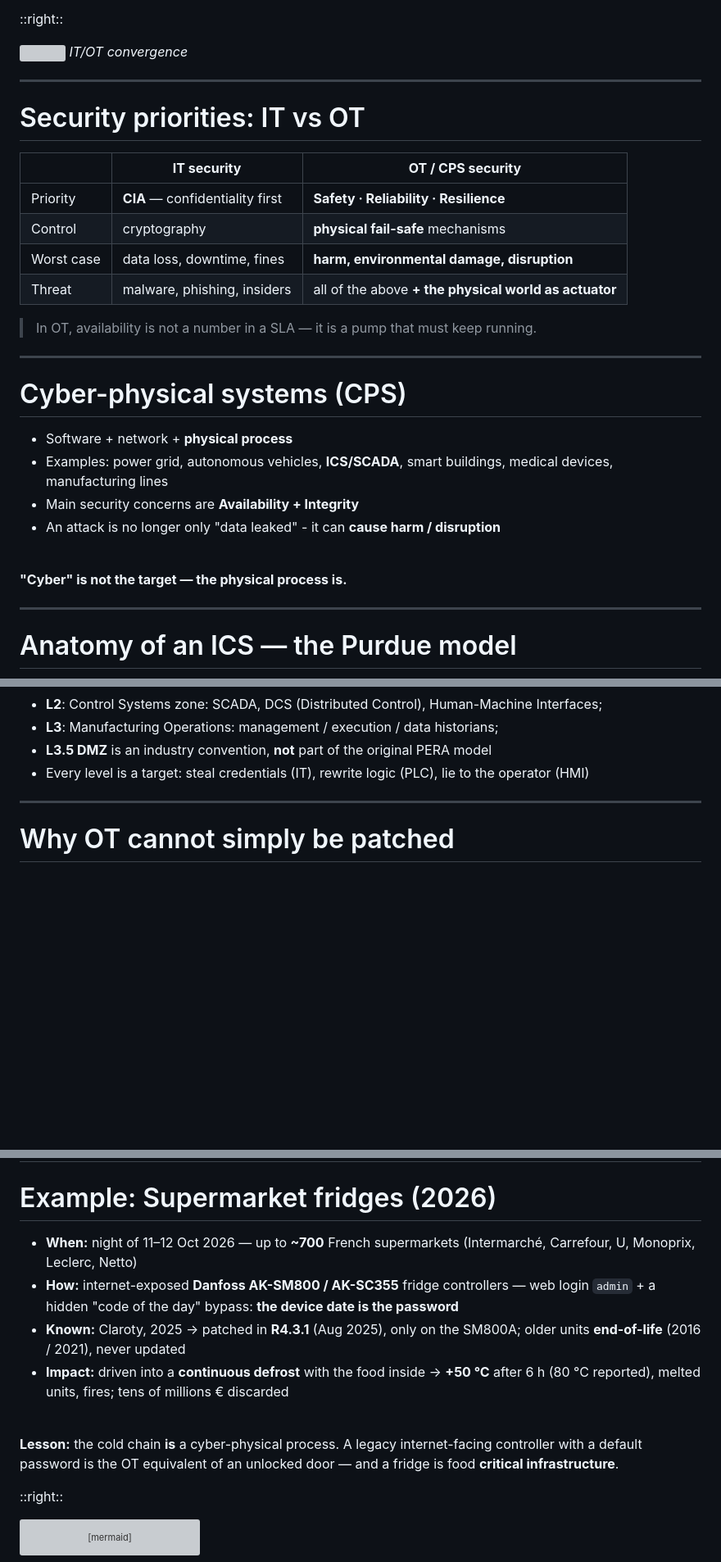
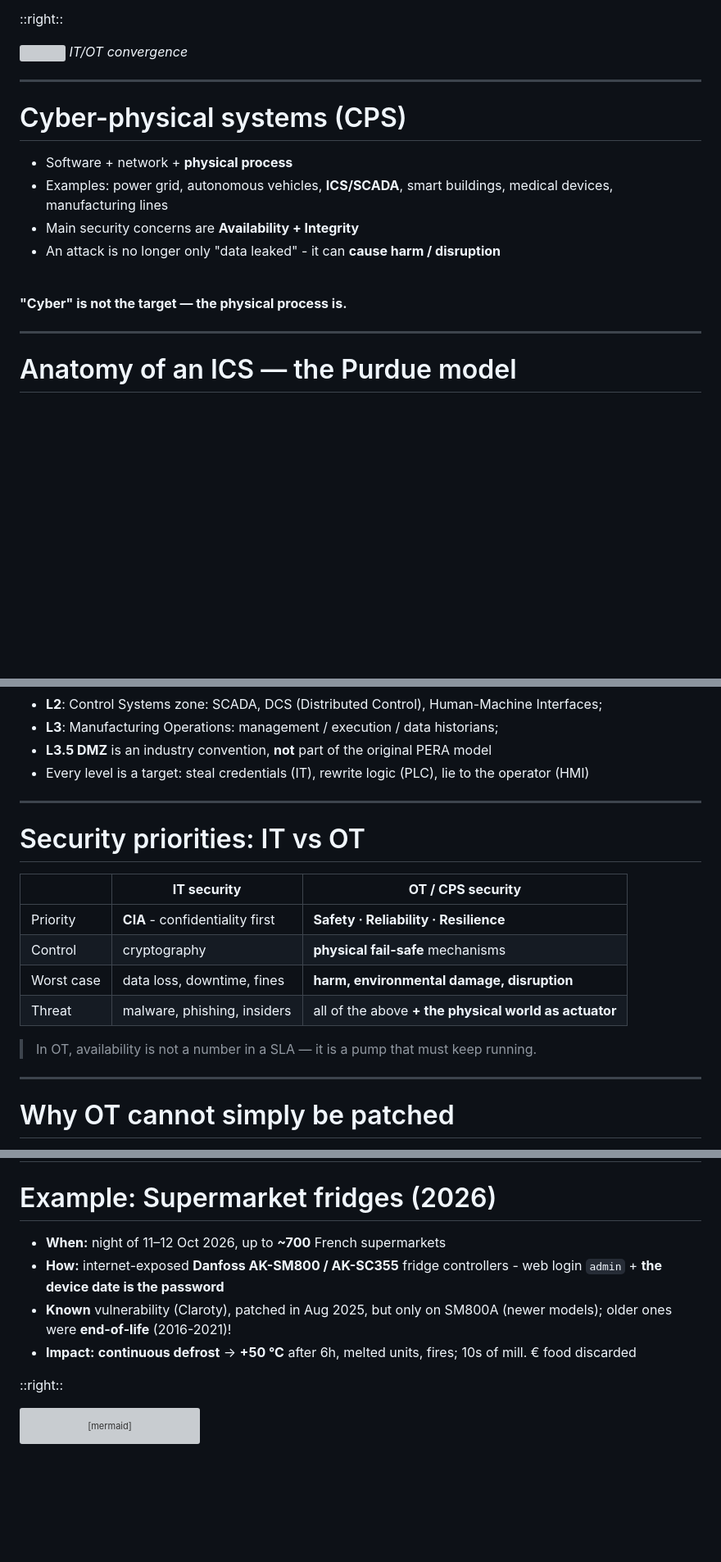
Before and after one commit to cs-pub-ro/ISC-lectures, a Markdown page: extra/cyber-physical-security/slides.md, 3 parts joined by grey strips. Shown at 82% size. Rendered like a GitHub page; blank space fills up the shorter version; grey boxes are pictures that could not be loaded.

Commit message:
extra/cyber-physical: reorder diff slide, fix fridge attack layout

```diff
--- a/extra/cyber-physical-security/slides.md
+++ b/extra/cyber-physical-security/slides.md
@@ -67,23 +67,6 @@ layout: two-cols
 
 ---
 
-# Security priorities: IT vs OT
-
-<div style="width: 90%; margin: 1em auto;">
-
-|            | **IT security**                 | **OT / CPS security**                                 |
-| ---------- | ------------------------------- | ----------------------------------------------------- |
-| Priority   | **CIA** — confidentiality first | **Safety · Reliability · Resilience**                 |
-| Control    | cryptography                    | **physical fail-safe** mechanisms                     |
-| Worst case | data loss, downtime, fines      | **harm, environmental damage, disruption**            |
-| Threat     | malware, phishing, insiders     | all of the above **+ the physical world as actuator** |
-
-</div>
-
-> In OT, availability is not a number in a SLA — it is a pump that must keep running.
-
----
-
 # Cyber-physical systems (CPS)
 
 - Software + network + **physical process**
@@ -94,10 +77,6 @@ layout: two-cols
 <br/>
 
 **"Cyber" is not the target — the physical process is.**
-
-<!--
-CPS: safety, reliability, and resilience in addition to CIA.
--->
 
 ---
 
@@ -126,6 +105,23 @@ flowchart LR
 - **L3**: Manufacturing Operations: management / execution / data historians;
 - **L3.5 DMZ** is an industry convention, **not** part of the original PERA model
 - Every level is a target: steal credentials (IT), rewrite logic (PLC), lie to the operator (HMI)
+
+---
+
+# Security priorities: IT vs OT
+
+<div style="width: 90%; margin: 1em auto;">
+
+|            | **IT security**                 | **OT / CPS security**                                 |
+| ---------- | ------------------------------- | ----------------------------------------------------- |
+| Priority   | **CIA** - confidentiality first | **Safety · Reliability · Resilience**                 |
+| Control    | cryptography                    | **physical fail-safe** mechanisms                     |
+| Worst case | data loss, downtime, fines      | **harm, environmental damage, disruption**            |
+| Threat     | malware, phishing, insiders     | all of the above **+ the physical world as actuator** |
+
+</div>
+
+> In OT, availability is not a number in a SLA — it is a pump that must keep running.
 
 ---
 
@@ -795,14 +791,12 @@ class: cols-60-40
 
 # Example: Supermarket fridges (2026)
 
-- **When:** night of 11–12 Oct 2026 — up to **~700** French supermarkets (Intermarché, Carrefour, U, Monoprix, Leclerc, Netto)
-- **How:** internet-exposed **Danfoss AK-SM800 / AK-SC355** fridge controllers — web login `admin` + a hidden "code of the day" bypass: **the device date is the password**
-- **Known:** Claroty, 2025 → patched in **R4.3.1** (Aug 2025), only on the SM800A; older units **end-of-life** (2016 / 2021), never updated
-- **Impact:** driven into a **continuous defrost** with the food inside → **+50 °C** after 6 h (80 °C reported), melted units, fires; tens of millions € discarded
-
-<br/>
-
-**Lesson:** the cold chain **is** a cyber-physical process. A legacy internet-facing controller with a default password is the OT equivalent of an unlocked door — and a fridge is food **critical infrastructure**.
+- **When:** night of 11–12 Oct 2026, up to **~700** French supermarkets
+- **How:** internet-exposed **Danfoss AK-SM800 / AK-SC355** fridge controllers - web login `admin` +
+  **the device date is the password**
+- **Known** vulnerability (Claroty), patched in Aug 2025, but only on SM800A
+  (newer models); older ones were **end-of-life** (2016-2021)!
+- **Impact:** **continuous defrost** → **+50 °C** after 6h, melted units, fires; 10s of mill. € food discarded
 
 ::right::
 
```
Also changed, not shown: other parts of extra/cyber-physical-security/slides.md (+0 -2 lines).
